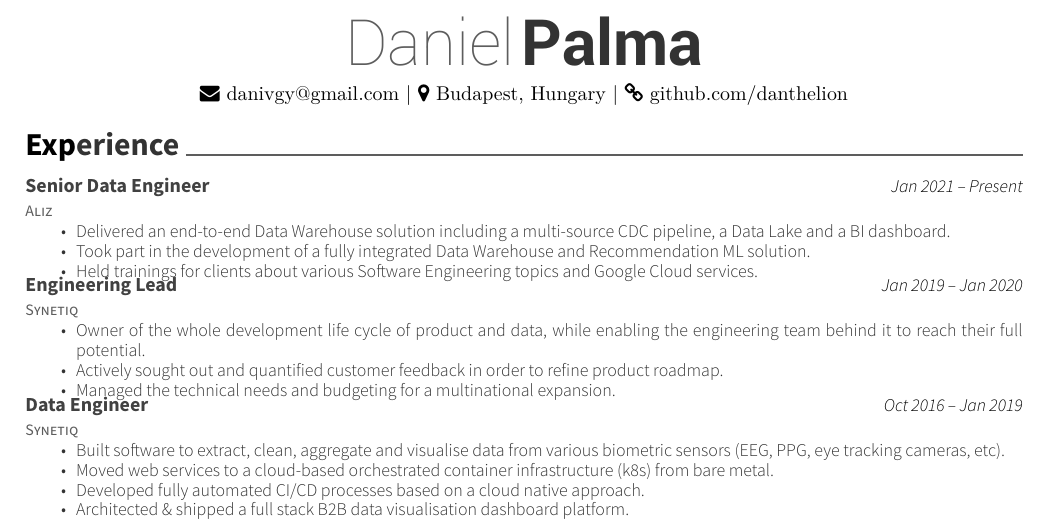
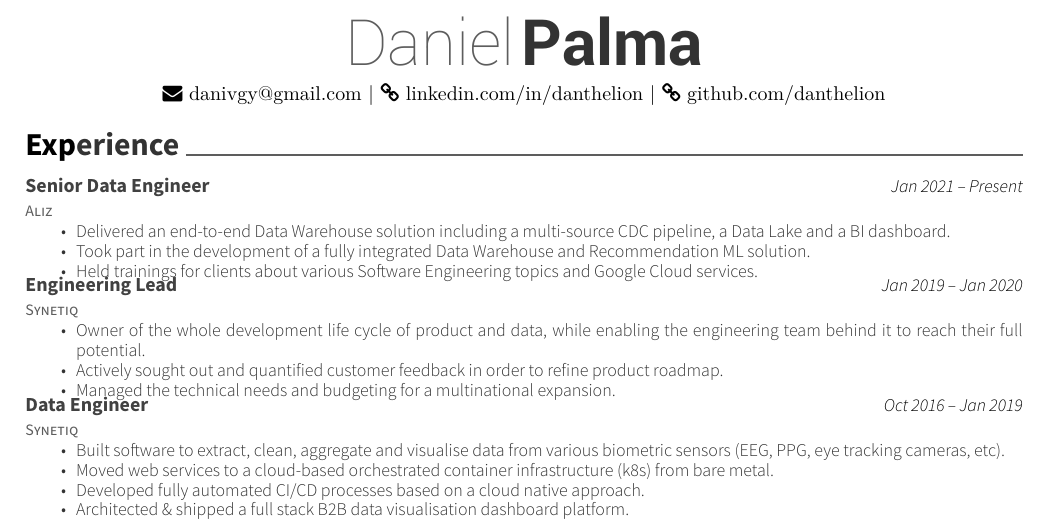
Before and after one commit to danthelion/resume, a LaTeX CV (resume.tex): part of the page, cut so that both start at the same text. Compiled offline with XeLaTeX.

Commit message:
Edit location to Linkedin

```diff
--- a/resume.tex
+++ b/resume.tex
@@ -49,7 +49,7 @@
 \begin{center}
 	\headerfirstnamestyle{Daniel} \headerlastnamestyle{Palma} \\
 	\vspace{2mm}
-	{\faEnvelope\ danivgy@gmail.com} | {\faMapMarker\ Budapest, Hungary} | {\faLink\ github.com/danthelion}
+	{\faEnvelope\ danivgy@gmail.com} | {\faLink\ linkedin.com/in/danthelion} | {\faLink\ github.com/danthelion}
 \end{center}
 %%%%%%%%%%%%%%%%%%%%%%%%%%%%%%%%%%%%%%
 %     Experience
```
